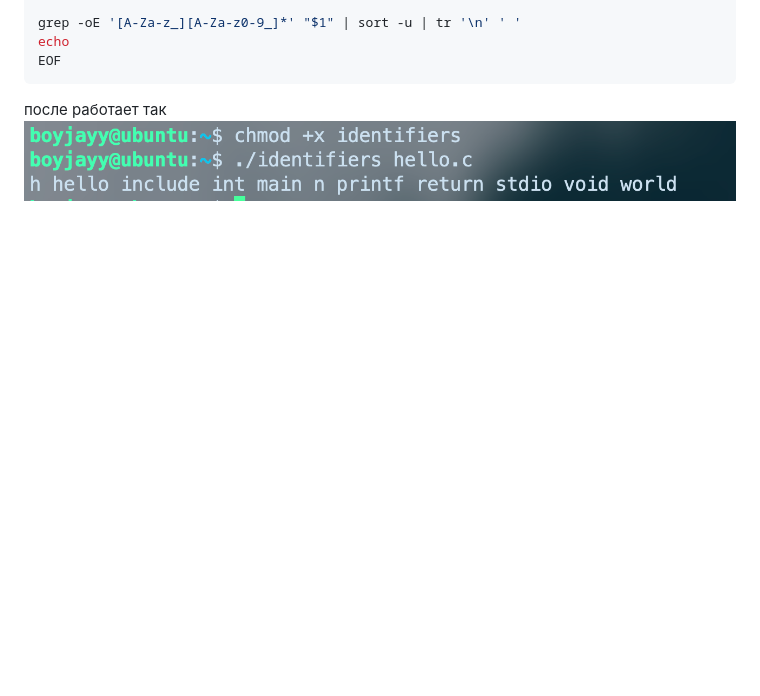
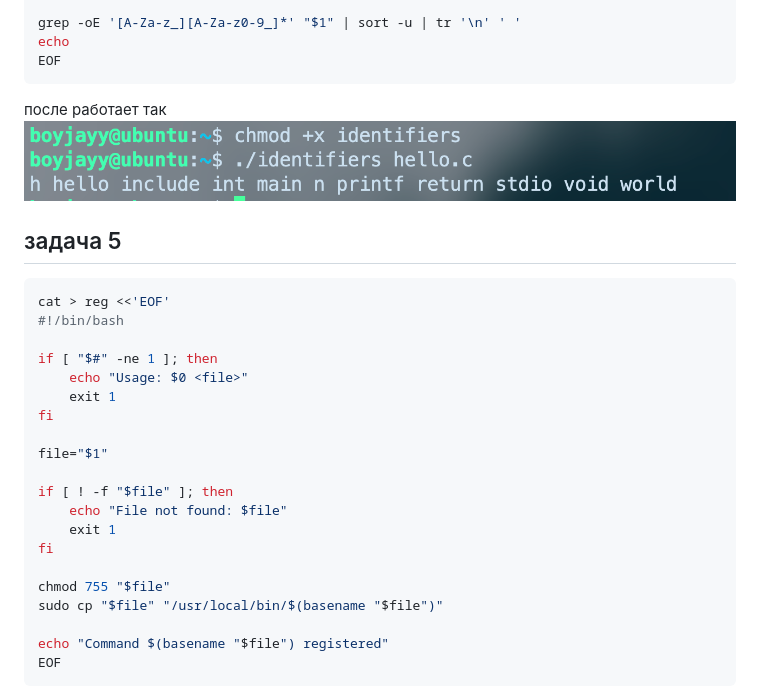
Before and after one commit to BoyJayy/PopkovAD-IKBO-16-25-conf-pract, a Markdown page: pract/pract1.md, the part around one of its changes. GitHub-like rendering; blank space fills up the shorter version.

Commit message:
docs(pract1): document tasks 5 through 8

````diff
--- a/pract/pract1.md
+++ b/pract/pract1.md
@@ -62,3 +62,29 @@ EOF
 ```
 после работает так
 ![alt text](image-4.png)
+
+## задача 5
+
+```bash
+cat > reg <<'EOF'
+#!/bin/bash
+
+if [ "$#" -ne 1 ]; then
+    echo "Usage: $0 <file>"
+    exit 1
+fi
+
+file="$1"
+
+if [ ! -f "$file" ]; then
+    echo "File not found: $file"
+    exit 1
+fi
+
+chmod 755 "$file"
+sudo cp "$file" "/usr/local/bin/$(basename "$file")"
+
+echo "Command $(basename "$file") registered"
+EOF
+```
+
````
Also changed, not shown: other parts of pract/pract1.md (+79 -0 lines), pract/image-5.png (added), pract/image-6.png (added), pract/image-7.png (added).
